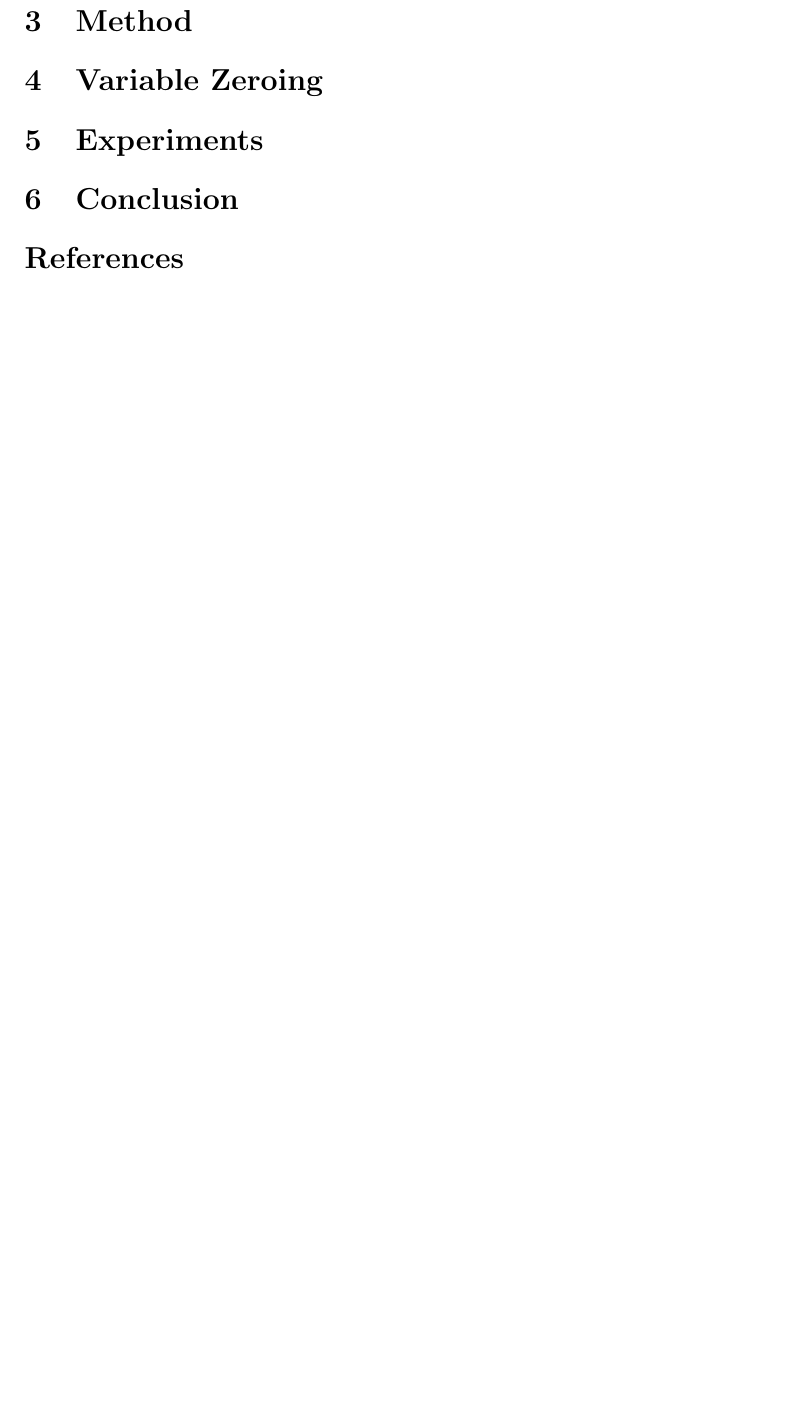
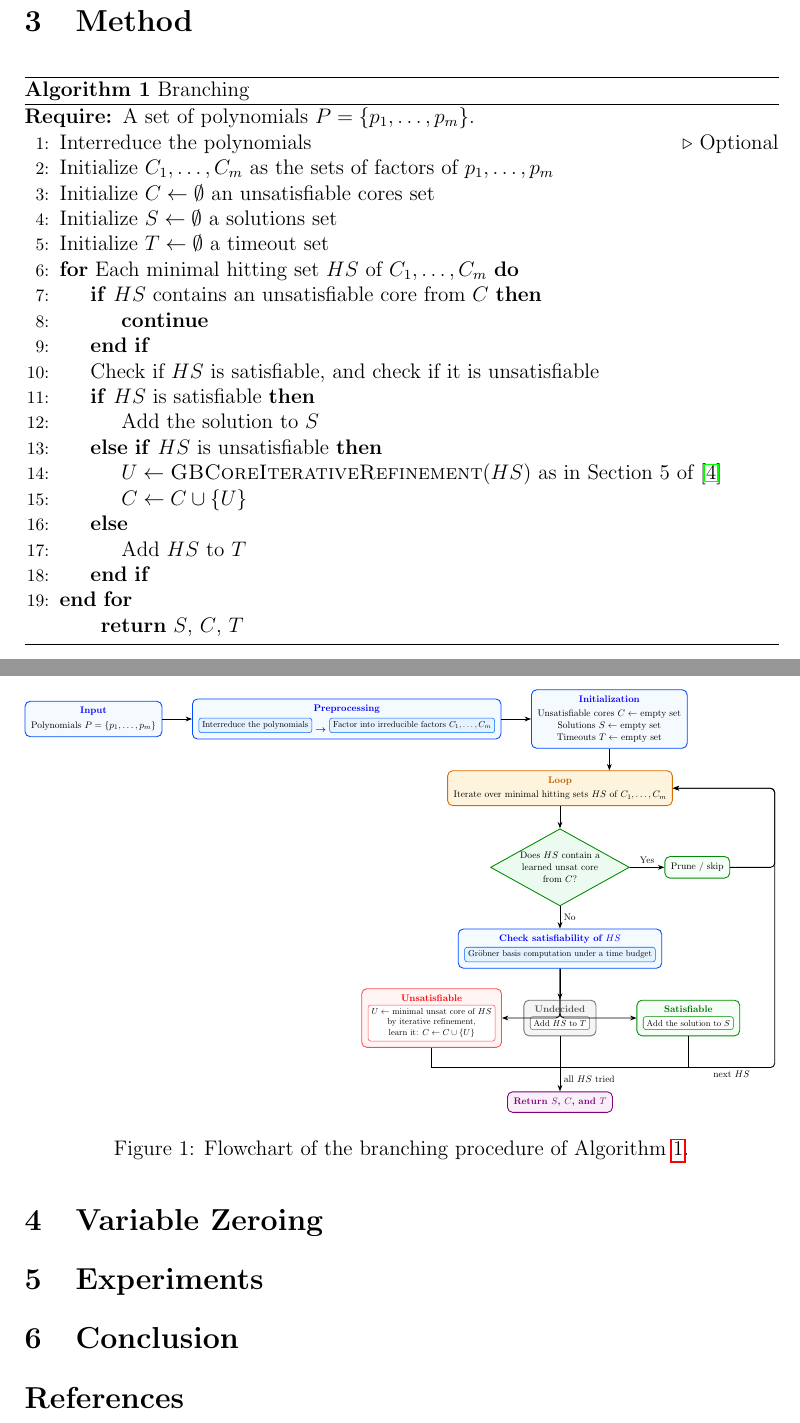
Before and after one commit to IlayMenahem/soothing, a LaTeX paper (paper/paper.tex, which reads paper/figs/branching_flowchart.tex, paper/sections/method.tex): part of page 4 of 4 before the commit and two parts of pages 4 and 5 of 6 after it, the two joined at a grey line, cut so that both start at the same text, the shorter picture padded with empty space. The pictures show the PDF file paper/paper.pdf that the author committed with the source.

Commit message:
add figure for method

```diff
--- /dev/null
+++ b/paper/figs/branching_flowchart.tex
@@ -0,0 +1,110 @@
+\begin{tikzpicture}[
+    font=\small,
+    every node/.style={align=center},
+    blue box/.style={draw=blue!70!cyan, line width=1pt, rounded corners=6pt,
+        fill=blue!50!cyan!4, inner sep=7pt},
+    blue subbox/.style={draw=blue!60!cyan, line width=.6pt, rounded corners=3pt,
+        fill=blue!50!cyan!10, inner sep=4pt, font=\footnotesize},
+    loop box/.style={draw=orange!85!black, line width=1pt, rounded corners=6pt,
+        fill=yellow!40!orange!12, inner sep=7pt},
+    decision/.style={draw=green!55!black, line width=1pt, diamond, aspect=1.8,
+        fill=green!60!teal!8, inner sep=1pt},
+    green box/.style={draw=green!55!black, line width=1pt, rounded corners=6pt,
+        fill=green!60!teal!4, inner sep=7pt},
+    green subbox/.style={draw=green!55!black, line width=.6pt, rounded corners=3pt,
+        fill=white, inner sep=4pt, font=\footnotesize},
+    red box/.style={draw=red!70, line width=1pt, rounded corners=6pt,
+        fill=red!4, inner sep=7pt},
+    red subbox/.style={draw=red!70, line width=.6pt, rounded corners=3pt,
+        fill=white, inner sep=4pt, font=\footnotesize},
+    gray box/.style={draw=black!55, line width=1pt, rounded corners=6pt,
+        fill=black!4, inner sep=7pt},
+    gray subbox/.style={draw=black!55, line width=.6pt, rounded corners=3pt,
+        fill=white, inner sep=4pt, font=\footnotesize},
+    return box/.style={draw=violet, line width=1pt, rounded corners=6pt,
+        fill=violet!6, inner sep=7pt},
+    arr/.style={-{Stealth[length=2.6mm]}, line width=1pt},
+]
+
+% ---- top row: input -> preprocessing -> initialization ----
+\node[blue box] (input) {%
+    \textcolor{blue}{\bfseries Input}\\[3pt]
+    Polynomials $P = \{p_1,\ldots,p_m\}$};
+
+\node[blue box, right=12mm of input] (prep) {%
+    \textcolor{blue}{\bfseries Preprocessing}\\[4pt]
+    \tikz{\node[blue subbox] {Interreduce the polynomials};}
+    \textcolor{blue}{$\boldsymbol{\rightarrow}$}
+    \tikz{\node[blue subbox] {Factor into irreducible factors $C_1,\ldots,C_m$};}};
+
+\node[blue box, right=12mm of prep] (init) {%
+    \textcolor{blue}{\bfseries Initialization}\\[3pt]
+    Unsatisfiable cores $C \leftarrow$ empty set\\
+    Solutions $S \leftarrow$ empty set\\
+    Timeouts $T \leftarrow$ empty set};
+
+% ---- loop over minimal hitting sets ----
+\node[loop box] (loop) at ($(init.south)+(-20mm,-16mm)$) {%
+    \textcolor{orange!75!black}{\bfseries Loop}\\[3pt]
+    Iterate over minimal hitting sets $HS$ of $C_1,\ldots,C_m$};
+
+% ---- unsat-core decision + prune ----
+\node[decision, below=9mm of loop] (learned) {%
+    Does $HS$ contain a\\ learned unsat core\\ from $C$?};
+
+\node[green box, right=14mm of learned] (prune) {Prune / skip};
+
+% ---- solve ----
+\node[blue box, below=9mm of learned] (solve) {%
+    \textcolor{blue}{\bfseries Check satisfiability of $HS$}\\[3pt]
+    \tikz{\node[blue subbox] {Gr\"obner basis computation under a time budget};}};
+
+% ---- three outcome branches ----
+\node[red box] (unsat) at ($(solve.south)+(-52mm,-20mm)$) {%
+    \textcolor{red}{\bfseries Unsatisfiable}\\[3pt]
+    \tikz{\node[red subbox] {$U \leftarrow$ minimal unsat core of $HS$\\
+        by iterative refinement,\\ learn it: $C \leftarrow C \cup \{U\}$};}};
+
+\node[gray box] (timeout) at ($(solve.south)+(0,-20mm)$) {%
+    \textcolor{black!65}{\bfseries Undecided}\\[3pt]
+    \tikz{\node[gray subbox] {Add $HS$ to $T$};}};
+
+\node[green box] (sat) at ($(solve.south)+(52mm,-20mm)$) {%
+    \textcolor{green!45!black}{\bfseries Satisfiable}\\[3pt]
+    \tikz{\node[green subbox] {Add the solution to $S$};}};
+
+% ---- bottom rail ----
+\coordinate (raill) at ($(unsat.south)+(0,-8mm)$);
+\coordinate (railm) at (raill -| timeout.south);
+\coordinate (railr) at (raill -| sat.south);
+
+% ---- return ----
+\node[return box] (return) at ($(railm)+(0,-14mm)$)
+    {\textcolor{violet}{\bfseries Return $S$, $C$, and $T$}};
+
+% ---- arrows: top pipeline ----
+\draw[arr] (input) -- (prep);
+\draw[arr] (prep) -- (init);
+\draw[arr] (init.south) -- (init.south |- loop.north);
+
+% ---- loop body ----
+\draw[arr] (loop.south) -- (learned.north);
+\draw[arr] (learned.east) -- node[above] {Yes} (prune.west);
+\draw[arr] (learned.south) -- node[right] {No} (solve.north);
+\draw[arr, rounded corners=5pt] (solve.south) |- (unsat.east);
+\draw[arr] (solve.south) -- (timeout.north);
+\draw[arr, rounded corners=5pt] (solve.south) |- (sat.west);
+
+% ---- bottom rail into return ----
+\draw[line width=1pt] (unsat.south) -- (raill) -- (railr) -- (sat.south);
+\draw[line width=1pt] (timeout.south) -- (railm);
+\draw[arr] (railm) -- node[right] {all $HS$ tried} (return);
+
+% ---- feedback: next hitting set ----
+\coordinate (fbcol) at ($(sat.east)+(14mm,0)$);
+\draw[arr, rounded corners=5pt]
+    (prune.east) -- (prune.east -| fbcol) |- (loop.east);
+\draw[arr, rounded corners=5pt]
+    (railr) -- node[below] {next $HS$} (railr -| fbcol) |- (loop.east);
+
+\end{tikzpicture}
--- a/paper/sections/method.tex
+++ b/paper/sections/method.tex
@@ -40,4 +40,11 @@
 
 % A flow chart of the method
 
+\begin{figure}[H]
+    \centering
+    \resizebox{\textwidth}{!}{\input{figs/branching_flowchart.tex}}
+    \caption{Flowchart of the branching procedure of Algorithm~\ref{alg:Branching}.}
+    \label{fig:branching_flowchart}
+\end{figure}
+
 % A figure of minimal hitting set of factors
```
Also changed, not shown: paper/paper.tex (+2 -0 lines), paper/paper.pdf.
